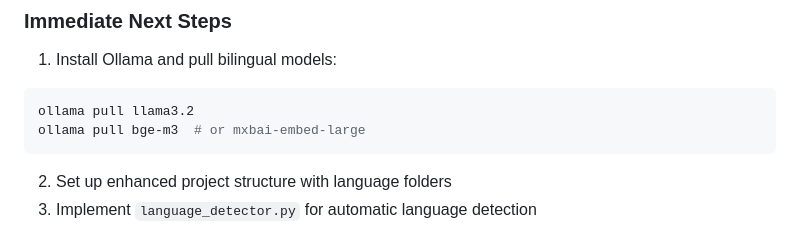
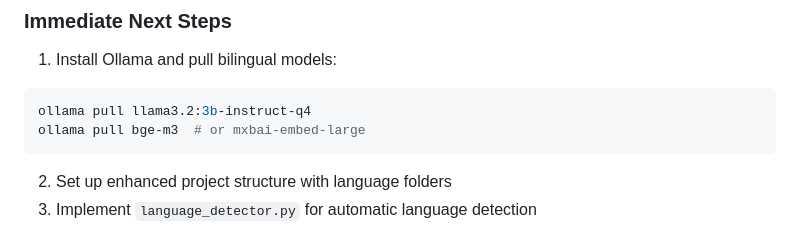
Before and after one commit to official-tisao/LUFA_OpenSource_RAG, a Markdown page: README.md, the part around the change. Drawn GitHub-style.

Commit message:
Update README.md
Co-authored-by: Copilot <175728472+Copilot@users.noreply.github.com>

````diff
--- a/README.md
+++ b/README.md
@@ -181,7 +181,7 @@ Your thesis documentation should cover:
 1. Install Ollama and pull bilingual models:
 
 ```bash
-ollama pull llama3.2
+ollama pull llama3.2:3b-instruct-q4
 ollama pull bge-m3  # or mxbai-embed-large
 ```
 
````
